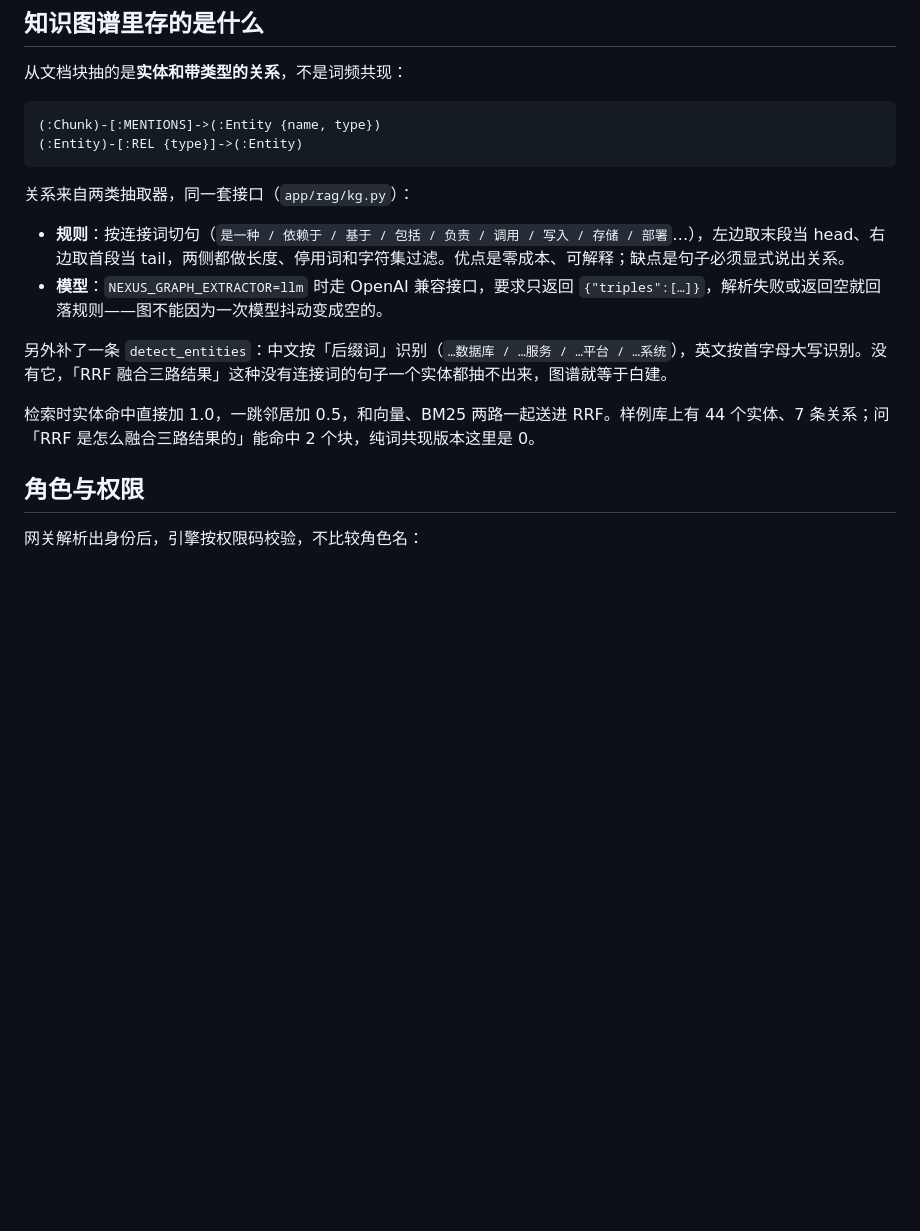
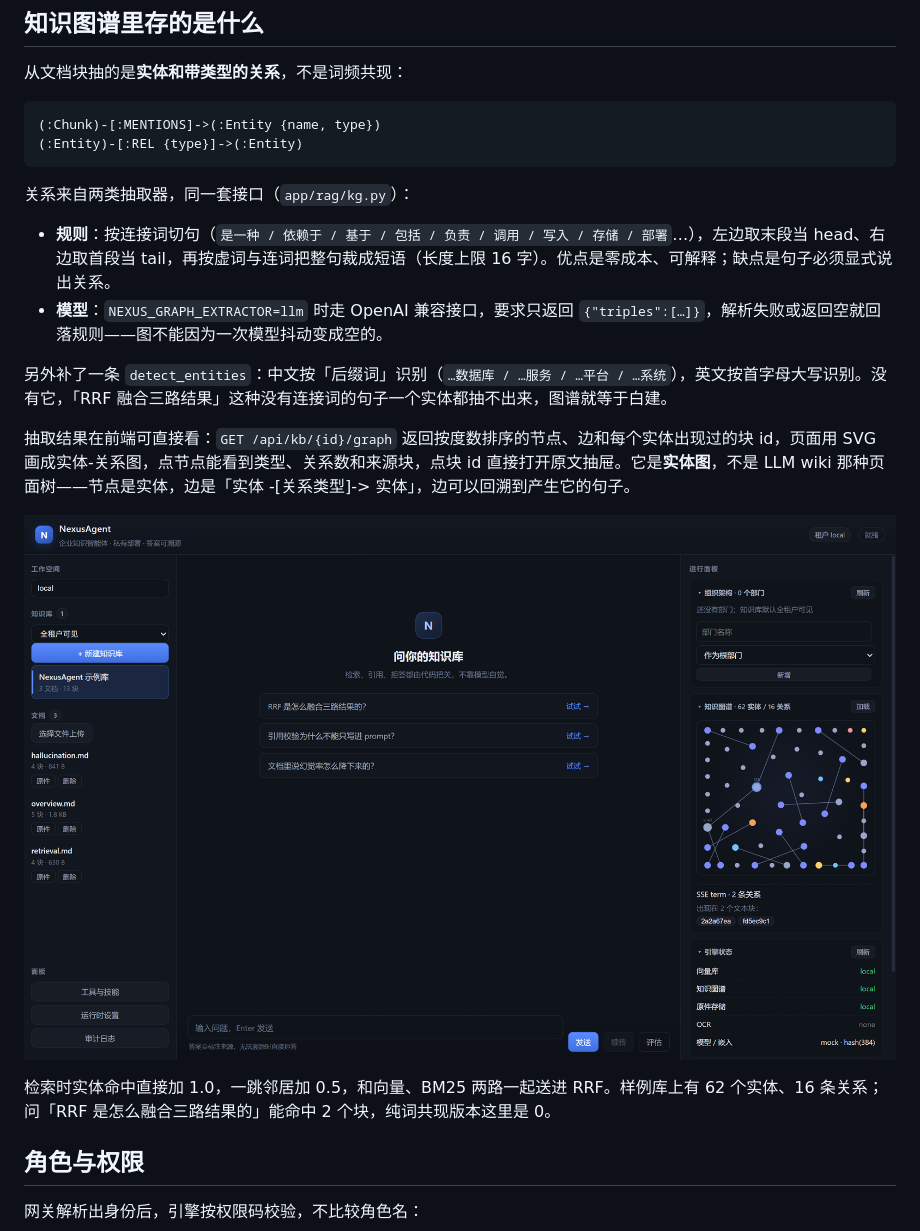
Before and after one commit to lxl5211314/nexusagent, a Markdown page: README.md, the part around the change. Drawn GitHub-style; pictures changed too: docs/images/graph.png (added); blank space fills up the shorter version.

Commit message:
feat: render the entity graph in the workspace and tighten entity boundaries

```diff
--- a/README.md
+++ b/README.md
@@ -84,12 +84,16 @@ recall@5 = 1.00    mrr@5 = 0.92    faithfulness = 0.81    zero_hit = 0
 
 关系来自两类抽取器，同一套接口（`app/rag/kg.py`）：
 
-- **规则**：按连接词切句（`是一种 / 依赖于 / 基于 / 包括 / 负责 / 调用 / 写入 / 存储 / 部署`…），左边取末段当 head、右边取首段当 tail，两侧都做长度、停用词和字符集过滤。优点是零成本、可解释；缺点是句子必须显式说出关系。
+- **规则**：按连接词切句（`是一种 / 依赖于 / 基于 / 包括 / 负责 / 调用 / 写入 / 存储 / 部署`…），左边取末段当 head、右边取首段当 tail，再按虚词与连词把整句裁成短语（长度上限 16 字）。优点是零成本、可解释；缺点是句子必须显式说出关系。
 - **模型**：`NEXUS_GRAPH_EXTRACTOR=llm` 时走 OpenAI 兼容接口，要求只返回 `{"triples":[…]}`，解析失败或返回空就回落规则——图不能因为一次模型抖动变成空的。
 
 另外补了一条 `detect_entities`：中文按「后缀词」识别（`…数据库 / …服务 / …平台 / …系统`），英文按首字母大写识别。没有它，「RRF 融合三路结果」这种没有连接词的句子一个实体都抽不出来，图谱就等于白建。
 
-检索时实体命中直接加 1.0，一跳邻居加 0.5，和向量、BM25 两路一起送进 RRF。样例库上有 44 个实体、7 条关系；问「RRF 是怎么融合三路结果的」能命中 2 个块，纯词共现版本这里是 0。
+抽取结果在前端可直接看：`GET /api/kb/{id}/graph` 返回按度数排序的节点、边和每个实体出现过的块 id，页面用 SVG 画成实体-关系图，点节点能看到类型、关系数和来源块，点块 id 直接打开原文抽屉。它是**实体图**，不是 LLM wiki 那种页面树——节点是实体，边是「实体 -[关系类型]-> 实体」，边可以回溯到产生它的句子。
+
+![知识图谱面板](docs/images/graph.png)
+
+检索时实体命中直接加 1.0，一跳邻居加 0.5，和向量、BM25 两路一起送进 RRF。样例库上有 62 个实体、16 条关系；问「RRF 是怎么融合三路结果的」能命中 2 个块，纯词共现版本这里是 0。
 
 ## 角色与权限
 
```
Also changed, not shown: docs/DESIGN.md (+3 -1 lines), 8 other files.
